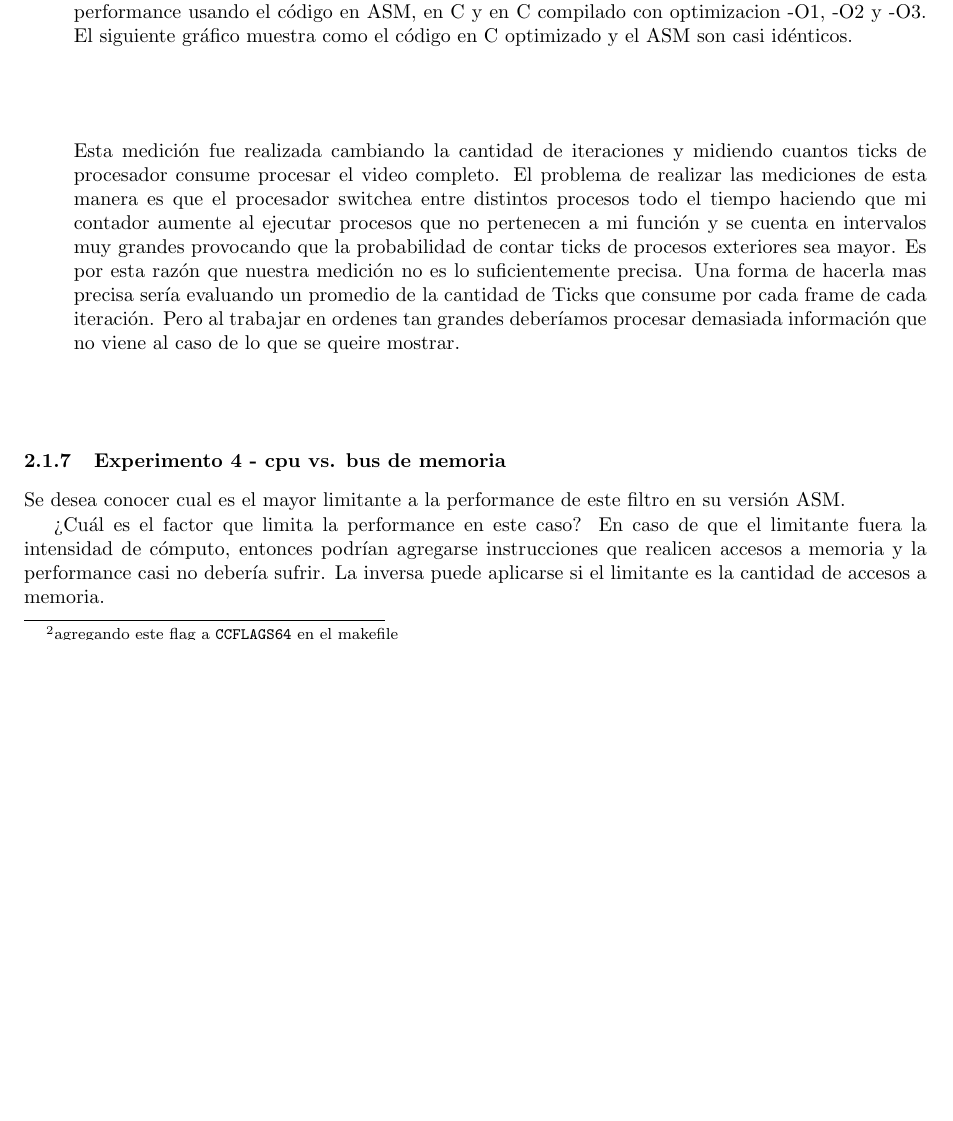
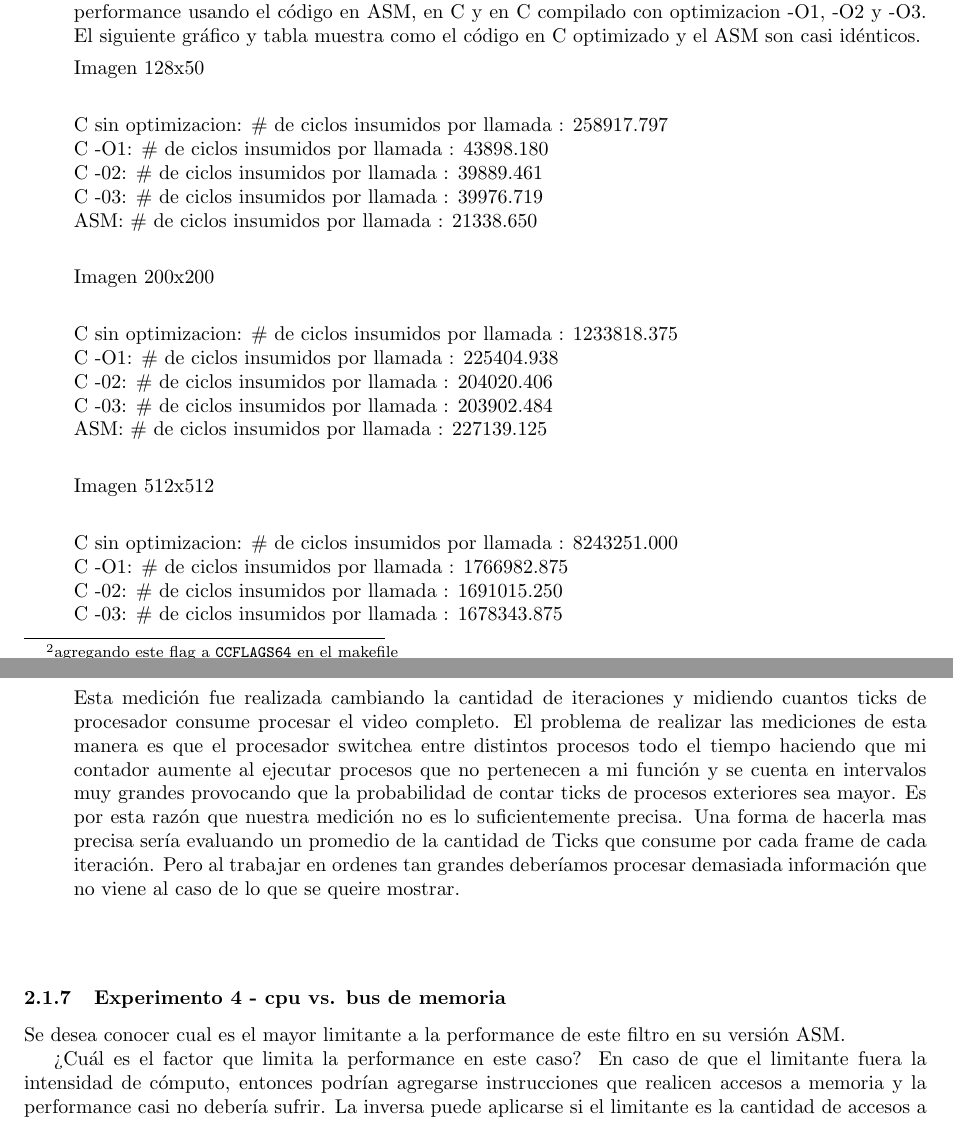
Before and after one commit to agustinrodriguez/orga2_tp3, a LaTeX document (INFORMES TPS/INFORME TP2/informe/informe(1).tex, which reads INFORMES TPS/INFORME TP2/informe/tiles.tex): part of page 6 of 34 before the commit and two parts of pages 6 and 7 of 35 after it, the two joined at a grey line, cut so that both start at the same text, the shorter picture padded with empty space. The pictures show the PDF file INFORMES TPS/INFORME TP2/informe/informe(1).pdf that the author committed with the source.

Commit message:
arriba informe tp2 ok!

```diff
--- a/INFORMES TPS/INFORME TP2/informe/tiles.tex
+++ b/INFORMES TPS/INFORME TP2/informe/tiles.tex
@@ -132,10 +132,45 @@ compilado con optimizacion -O1, -O2 y -O3.
 	\vspace*{0.3cm} \noindent
 	\begin{itemize}
 	 \item Haciendo uso de las optimizaciones mencionadas anteriormente, se realizaron experimentos de performance usando el c\'odigo en ASM, en C y en C
-	  compilado con optimizacion -O1, -O2 y -O3. El siguiente gr\'afico muestra como el c\'odigo en C optimizado y el ASM son casi id\'enticos.
+	  compilado con optimizacion -O1, -O2 y -O3. El siguiente gr\'afico y tabla muestra como el c\'odigo en C optimizado y el ASM son casi id\'enticos.
+
+Imagen 128x50\newline
+
+C sin optimizacion:   \# de ciclos insumidos por llamada : 258917.797 \newline
+C -O1:    \# de ciclos insumidos por llamada : 43898.180 \newline
+C -02:    \# de ciclos insumidos por llamada : 39889.461 \newline
+C -03:  \# de ciclos insumidos por llamada : 39976.719 \newline
+ASM:  \# de ciclos insumidos por llamada : 21338.650 \newline
+
+
+Imagen 200x200\newline
+
+C sin optimizacion: \# de ciclos insumidos por llamada : 1233818.375\newline
+C -O1:   \# de ciclos insumidos por llamada : 225404.938\newline
+C -02: \# de ciclos insumidos por llamada : 204020.406\newline
+C -03:  \# de ciclos insumidos por llamada : 203902.484\newline
+ASM: \# de ciclos insumidos por llamada : 227139.125\newline
+
+Imagen 512x512\newline
+
+C sin optimizacion:   \# de ciclos insumidos por llamada : 8243251.000\newline
+C -O1:   \# de ciclos insumidos por llamada : 1766982.875\newline
+C -02: \# de ciclos insumidos por llamada : 1691015.250\newline
+C -03:  \# de ciclos insumidos por llamada : 1678343.875\newline
+ASM:  \# de ciclos insumidos por llamada : 1761757.500\newline
+
+Imagen 1024x768\newline
+
+C sin optimizacion: \# de ciclos insumidos por llamada : 24508108.000\newline
+C -O1:   \# de ciclos insumidos por llamada : 5047119.000\newline
+C -02: \# de ciclos insumidos por llamada : 4794775.000\newline
+C -03:   \# de ciclos insumidos por llamada : 4781654.500\newline
+ASM:   \# de ciclos insumidos por llamada : 5104437.500\newline
+
+
 
 \begin{center}
- %\includegraphics[scale=0.5]{imagenes/optimizacionC.jpg}
+ \includegraphics[scale=0.7]{tilesoptimo.jpg}
 \end{center}
 
 Esta medici\'on fue realizada cambiando la cantidad de iteraciones y midiendo cuantos ticks de procesador consume procesar el video completo. El
```
Also changed, not shown: INFORMES TPS/INFORME TP2/informe/ldr.tex (+5 -5 lines), INFORMES TPS/INFORME TP2/informe/test tiles.txt (+33 -0 lines), INFORMES TPS/INFORME TP2/informe/informe(1).pdf, INFORMES TPS/INFORME TP2/informe/tilesoptimo.jpg (added), 4 other files.
